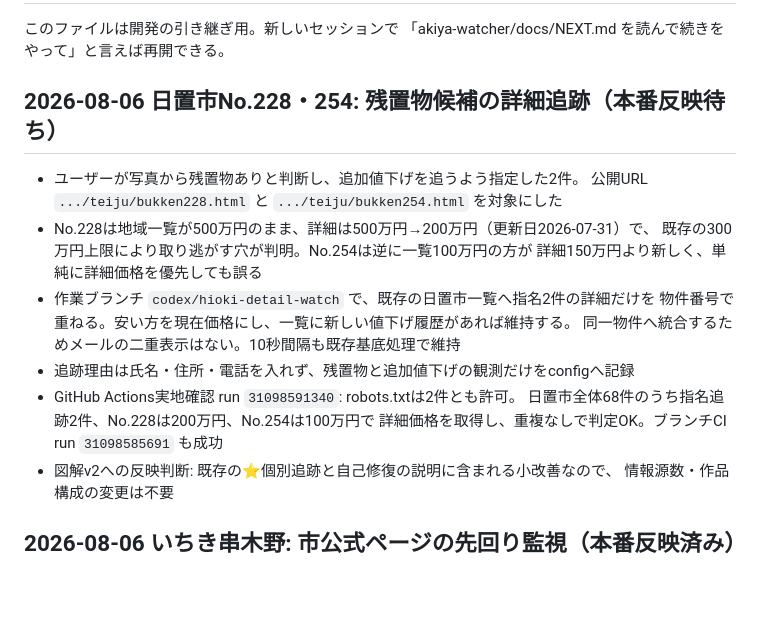
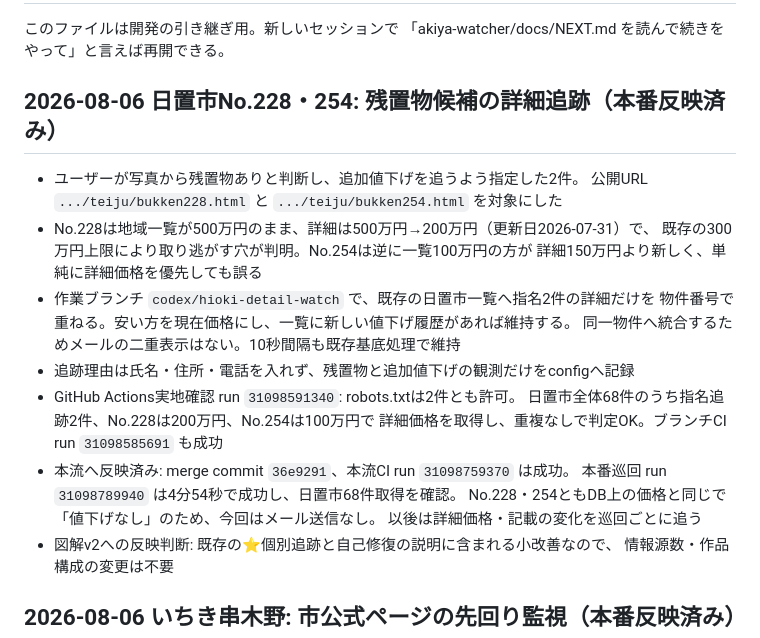
Before and after one commit to shosuke8631139/tokimekimodoki, a Markdown page: akiya-watcher/docs/NEXT.md, the part around the change. GitHub-like rendering; blank space fills up the shorter version.

Commit message:
日置市2件の本番追跡結果を記録

```diff
--- a/akiya-watcher/docs/NEXT.md
+++ b/akiya-watcher/docs/NEXT.md
@@ -3,7 +3,7 @@
 このファイルは開発の引き継ぎ用。新しいセッションで
 「akiya-watcher/docs/NEXT.md を読んで続きをやって」と言えば再開できる。
 
-## 2026-08-06 日置市No.228・254: 残置物候補の詳細追跡（本番反映待ち）
+## 2026-08-06 日置市No.228・254: 残置物候補の詳細追跡（本番反映済み）
 
 - ユーザーが写真から残置物ありと判断し、追加値下げを追うよう指定した2件。
   公開URL `.../teiju/bukken228.html` と `.../teiju/bukken254.html` を対象にした
@@ -17,6 +17,10 @@
 - GitHub Actions実地確認 run `31098591340`: robots.txtは2件とも許可。
   日置市全体68件のうち指名追跡2件、No.228は200万円、No.254は100万円で
   詳細価格を取得し、重複なしで判定OK。ブランチCI run `31098585691` も成功
+- 本流へ反映済み: merge commit `36e9291`、本流CI run `31098759370` は成功。
+  本番巡回 run `31098789940` は4分54秒で成功し、日置市68件取得を確認。
+  No.228・254ともDB上の価格と同じで「値下げなし」のため、今回はメール送信なし。
+  以後は詳細価格・記載の変化を巡回ごとに追う
 - 図解v2への反映判断: 既存の⭐個別追跡と自己修復の説明に含まれる小改善なので、
   情報源数・作品構成の変更は不要
 
```
